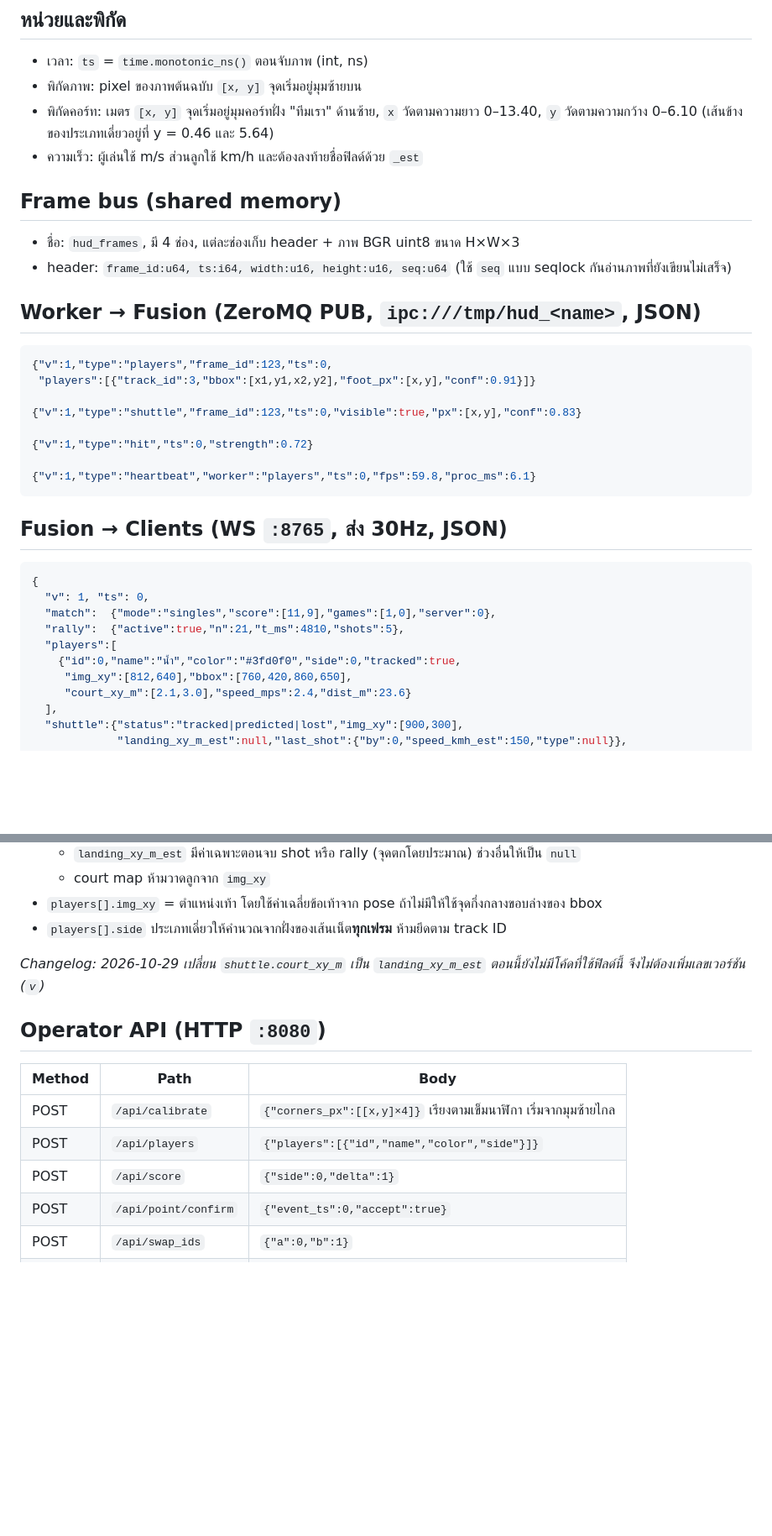
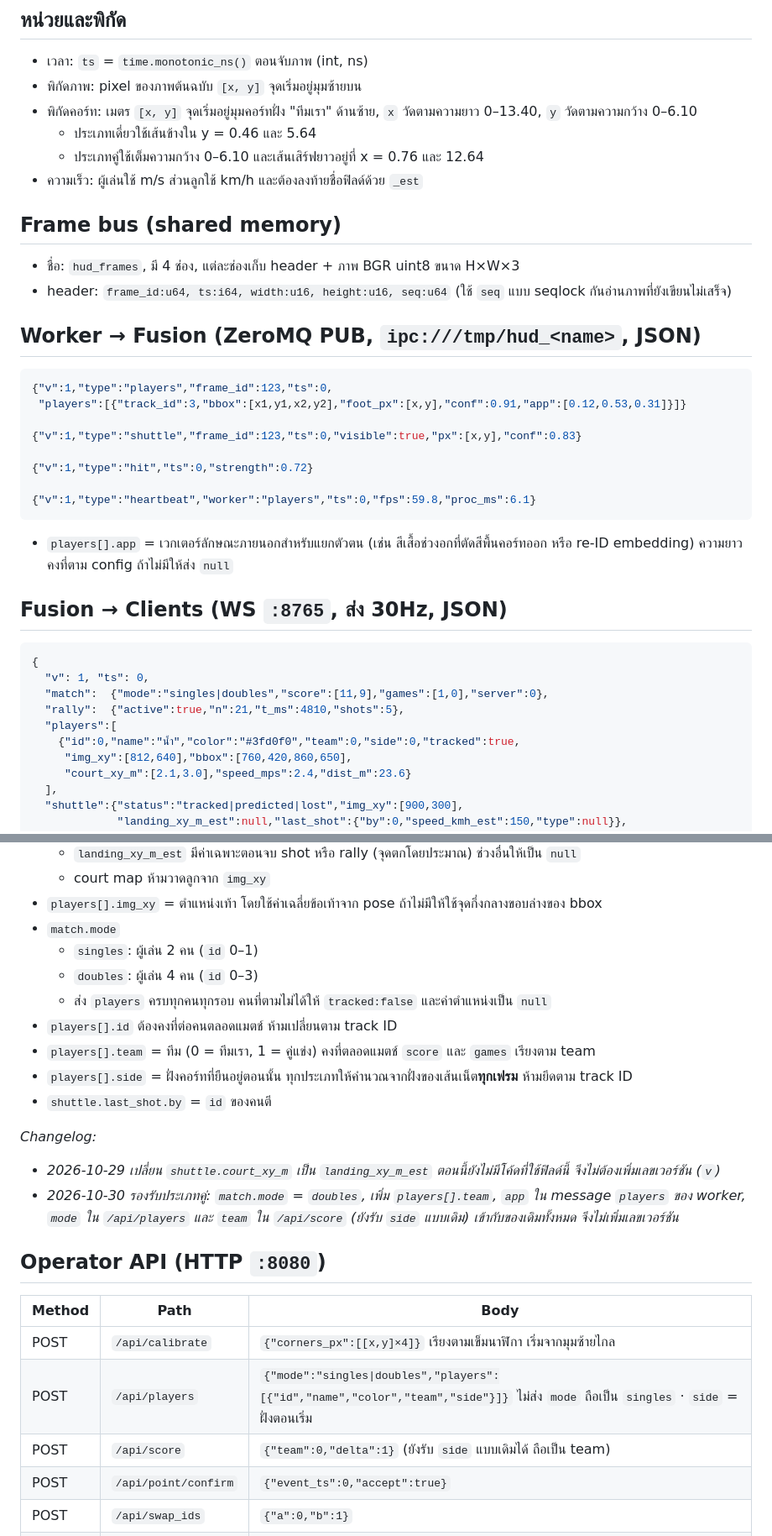
Before and after one commit to jaikwangg/Badminton-Live-HUD, a Markdown page: docs/CONTRACTS.md, 2 parts joined by grey strips. Shown at 84% size. Drawn GitHub-style; blank space fills up the shorter version.

Commit message:
Contracts: support doubles (mode, team, 4 players) (#10)
* Contracts: support doubles (match.mode doubles, players[].team, 4 player ids, operator API)

Co-Authored-By: Claude Opus 5.5 <noreply@anthropic.com>
Claude-Session: https://claude.ai/code/session_019hAggrbd68K7B4SYLwExGU

* Contracts: add optional appearance vector to worker players message for doubles identity

Co-Authored-By: Claude Opus 5.5 <noreply@anthropic.com>
Claude-Session: https://claude.ai/code/session_019hAggrbd68K7B4SYLwExGU

---------

Co-authored-by: Claude <noreply@anthropic.com>

````diff
--- a/docs/CONTRACTS.md
+++ b/docs/CONTRACTS.md
@@ -5,7 +5,9 @@
 ## หน่วยและพิกัด
 - เวลา: `ts` = `time.monotonic_ns()` ตอนจับภาพ (int, ns)
 - พิกัดภาพ: pixel ของภาพต้นฉบับ `[x, y]` จุดเริ่มอยู่มุมซ้ายบน
-- พิกัดคอร์ท: เมตร `[x, y]` จุดเริ่มอยู่มุมคอร์ทฝั่ง "ทีมเรา" ด้านซ้าย, `x` วัดตามความยาว 0–13.40, `y` วัดตามความกว้าง 0–6.10 (เส้นข้างของประเภทเดี่ยวอยู่ที่ y = 0.46 และ 5.64)
+- พิกัดคอร์ท: เมตร `[x, y]` จุดเริ่มอยู่มุมคอร์ทฝั่ง "ทีมเรา" ด้านซ้าย, `x` วัดตามความยาว 0–13.40, `y` วัดตามความกว้าง 0–6.10
+  - ประเภทเดี่ยวใช้เส้นข้างใน y = 0.46 และ 5.64
+  - ประเภทคู่ใช้เต็มความกว้าง 0–6.10 และเส้นเสิร์ฟยาวอยู่ที่ x = 0.76 และ 12.64
 - ความเร็ว: ผู้เล่นใช้ m/s ส่วนลูกใช้ km/h และต้องลงท้ายชื่อฟิลด์ด้วย `_est`
 
 ## Frame bus (shared memory)
@@ -15,7 +17,7 @@
 ## Worker → Fusion (ZeroMQ PUB, `ipc:///tmp/hud_<name>`, JSON)
 ```json
 {"v":1,"type":"players","frame_id":123,"ts":0,
- "players":[{"track_id":3,"bbox":[x1,y1,x2,y2],"foot_px":[x,y],"conf":0.91}]}
+ "players":[{"track_id":3,"bbox":[x1,y1,x2,y2],"foot_px":[x,y],"conf":0.91,"app":[0.12,0.53,0.31]}]}
 
 {"v":1,"type":"shuttle","frame_id":123,"ts":0,"visible":true,"px":[x,y],"conf":0.83}
 
@@ -24,14 +26,16 @@
 {"v":1,"type":"heartbeat","worker":"players","ts":0,"fps":59.8,"proc_ms":6.1}
 ```
 
+- `players[].app` = เวกเตอร์ลักษณะภายนอกสำหรับแยกตัวตน (เช่น สีเสื้อช่วงอกที่ตัดสีพื้นคอร์ทออก หรือ re-ID embedding) ความยาวคงที่ตาม config ถ้าไม่มีให้ส่ง `null`
+
 ## Fusion → Clients (WS `:8765`, ส่ง 30Hz, JSON)
 ```json
 {
   "v": 1, "ts": 0,
-  "match":  {"mode":"singles","score":[11,9],"games":[1,0],"server":0},
+  "match":  {"mode":"singles|doubles","score":[11,9],"games":[1,0],"server":0},
   "rally":  {"active":true,"n":21,"t_ms":4810,"shots":5},
   "players":[
-    {"id":0,"name":"น้ำ","color":"#3fd0f0","side":0,"tracked":true,
+    {"id":0,"name":"น้ำ","color":"#3fd0f0","team":0,"side":0,"tracked":true,
      "img_xy":[812,640],"bbox":[760,420,860,650],
      "court_xy_m":[2.1,3.0],"speed_mps":2.4,"dist_m":23.6}
   ],
@@ -48,17 +52,26 @@
   - `landing_xy_m_est` มีค่าเฉพาะตอนจบ shot หรือ rally (จุดตกโดยประมาณ) ช่วงอื่นให้เป็น `null`
   - court map ห้ามวาดลูกจาก `img_xy`
 - `players[].img_xy` = ตำแหน่งเท้า โดยใช้ค่าเฉลี่ยข้อเท้าจาก pose ถ้าไม่มีให้ใช้จุดกึ่งกลางขอบล่างของ bbox
-- `players[].side` ประเภทเดี่ยวให้คำนวณจากฝั่งของเส้นเน็ต**ทุกเฟรม** ห้ามยึดตาม track ID
+- `match.mode`
+  - `singles`: ผู้เล่น 2 คน (`id` 0–1)
+  - `doubles`: ผู้เล่น 4 คน (`id` 0–3)
+  - ส่ง `players` ครบทุกคนทุกรอบ คนที่ตามไม่ได้ให้ `tracked:false` และค่าตำแหน่งเป็น `null`
+- `players[].id` ต้องคงที่ต่อคนตลอดแมตช์ ห้ามเปลี่ยนตาม track ID
+- `players[].team` = ทีม (0 = ทีมเรา, 1 = คู่แข่ง) คงที่ตลอดแมตช์ `score` และ `games` เรียงตาม team
+- `players[].side` = ฝั่งคอร์ทที่ยืนอยู่ตอนนั้น ทุกประเภทให้คำนวณจากฝั่งของเส้นเน็ต**ทุกเฟรม** ห้ามยึดตาม track ID
+- `shuttle.last_shot.by` = `id` ของคนตี
 
-_Changelog: 2026-10-29 เปลี่ยน `shuttle.court_xy_m` เป็น `landing_xy_m_est` ตอนนี้ยังไม่มีโค้ดที่ใช้ฟิลด์นี้ จึงไม่ต้องเพิ่มเลขเวอร์ชัน (`v`)_
+_Changelog:_
+- _2026-10-29 เปลี่ยน `shuttle.court_xy_m` เป็น `landing_xy_m_est` ตอนนี้ยังไม่มีโค้ดที่ใช้ฟิลด์นี้ จึงไม่ต้องเพิ่มเลขเวอร์ชัน (`v`)_
+- _2026-10-30 รองรับประเภทคู่: `match.mode` = `doubles`, เพิ่ม `players[].team`, `app` ใน message `players` ของ worker, `mode` ใน `/api/players` และ `team` ใน `/api/score` (ยังรับ `side` แบบเดิม) เข้ากับของเดิมทั้งหมด จึงไม่เพิ่มเลขเวอร์ชัน_
 
 ## Operator API (HTTP `:8080`)
 
 | Method | Path | Body |
 |---|---|---|
 | POST | `/api/calibrate` | `{"corners_px":[[x,y]×4]}` เรียงตามเข็มนาฬิกา เริ่มจากมุมซ้ายไกล |
-| POST | `/api/players` | `{"players":[{"id","name","color","side"}]}` |
-| POST | `/api/score` | `{"side":0,"delta":1}` |
+| POST | `/api/players` | `{"mode":"singles\|doubles","players":[{"id","name","color","team","side"}]}` ไม่ส่ง `mode` ถือเป็น `singles` · `side` = ฝั่งตอนเริ่ม |
+| POST | `/api/score` | `{"team":0,"delta":1}` (ยังรับ `side` แบบเดิมได้ ถือเป็น team) |
 | POST | `/api/point/confirm` | `{"event_ts":0,"accept":true}` |
 | POST | `/api/swap_ids` | `{"a":0,"b":1}` |
 | POST | `/api/rally/reset` | `{}` |
````
